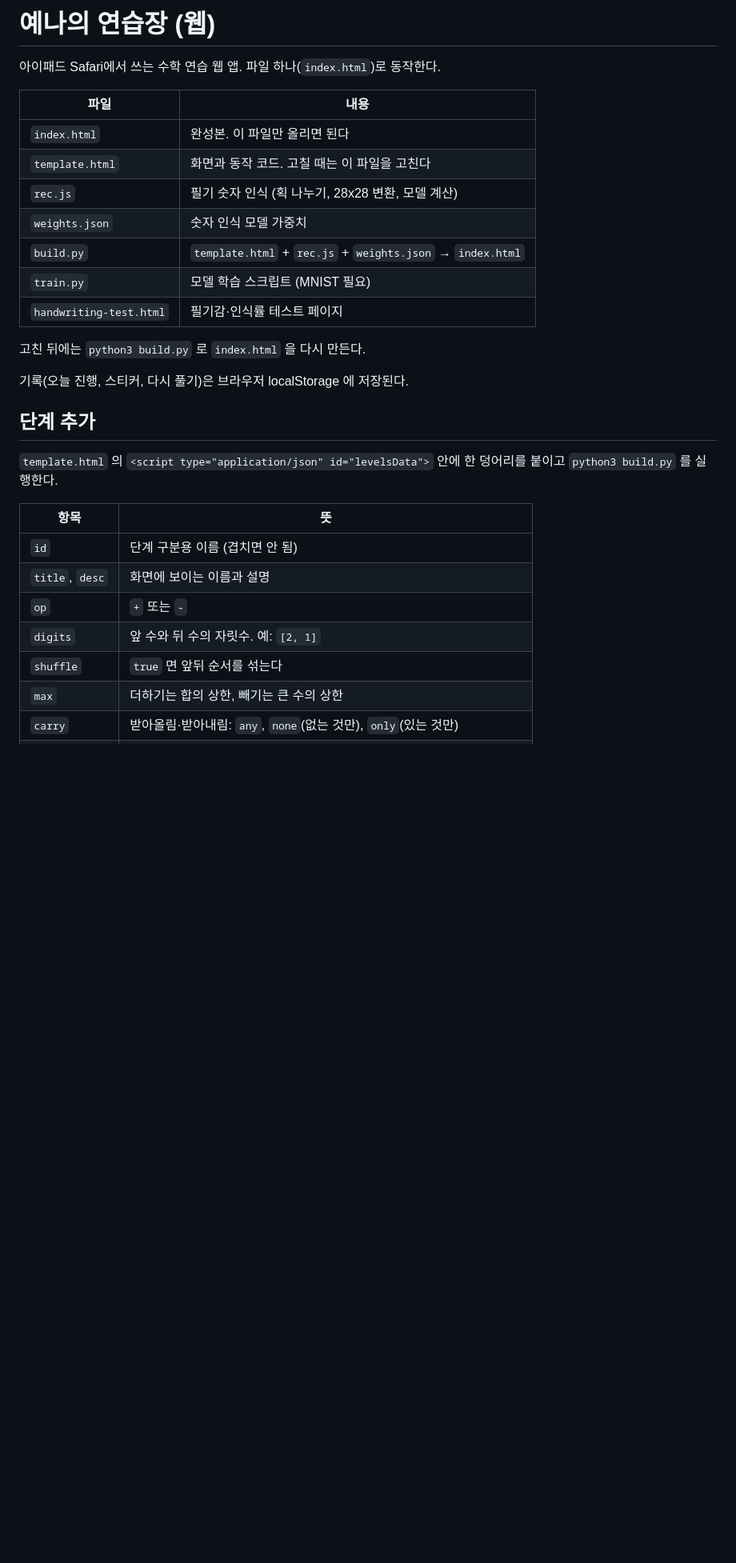
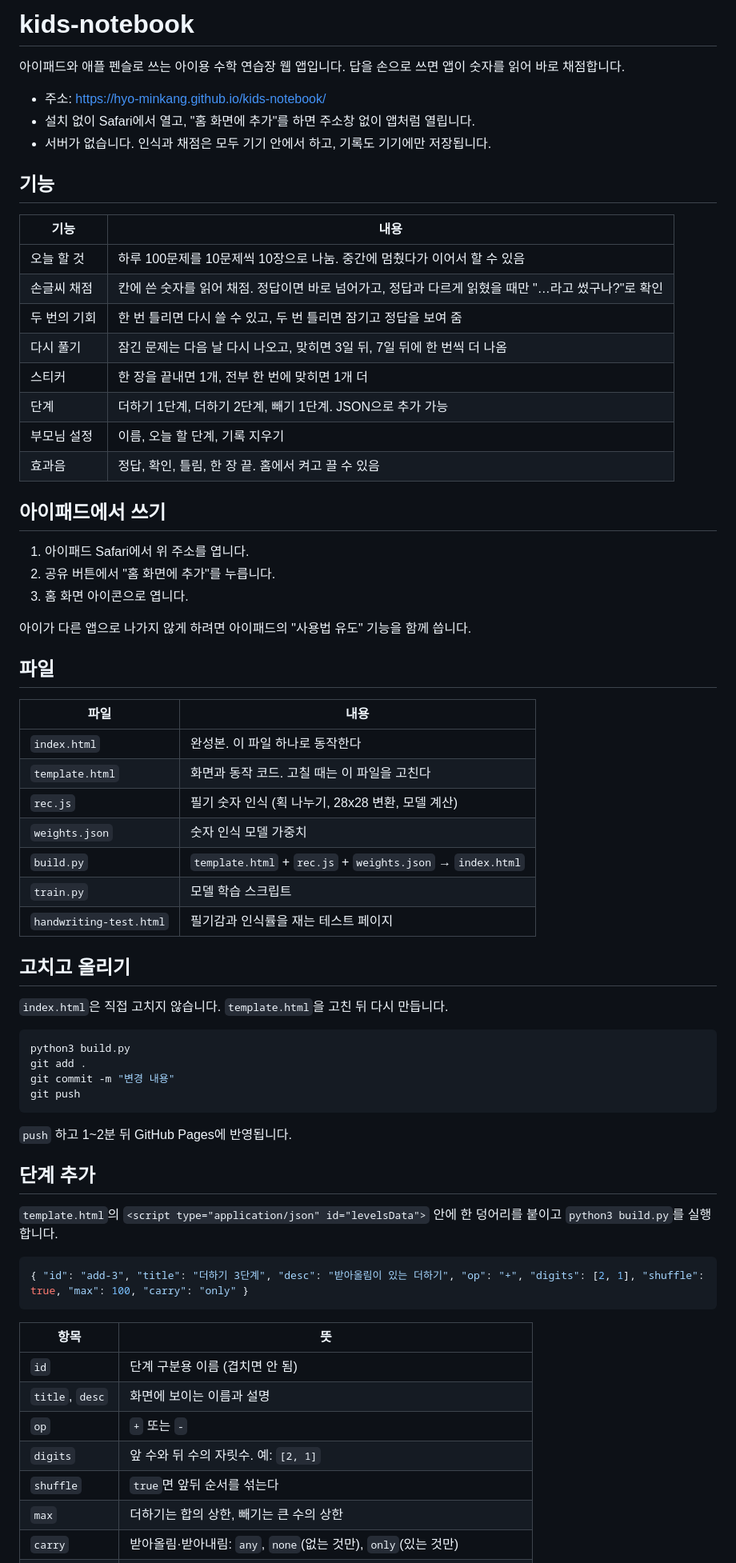
Before and after one commit to Hyo-minKang/kids-notebook, a Markdown page: README.md, the part around one of its changes. Shown at 80% size. Rendered like a GitHub page; blank space fills up the shorter version.

Commit message:
README에 사용 화면과 사용법 추가

````diff
--- a/README.md
+++ b/README.md
@@ -1,24 +1,64 @@
-# 예나의 연습장 (웹)
+# kids-notebook
 
-아이패드 Safari에서 쓰는 수학 연습 웹 앱. 파일 하나(`index.html`)로 동작한다.
+아이패드와 애플 펜슬로 쓰는 아이용 수학 연습장 웹 앱입니다. 답을 손으로 쓰면 앱이 숫자를 읽어 바로 채점합니다.
+
+- 주소: https://hyo-minkang.github.io/kids-notebook/
+- 설치 없이 Safari에서 열고, "홈 화면에 추가"를 하면 주소창 없이 앱처럼 열립니다.
+- 서버가 없습니다. 인식과 채점은 모두 기기 안에서 하고, 기록도 기기에만 저장됩니다.
+
+## 기능
+
+| 기능 | 내용 |
+|---|---|
+| 오늘 할 것 | 하루 100문제를 10문제씩 10장으로 나눔. 중간에 멈췄다가 이어서 할 수 있음 |
+| 손글씨 채점 | 칸에 쓴 숫자를 읽어 채점. 정답이면 바로 넘어가고, 정답과 다르게 읽혔을 때만 "…라고 썼구나?"로 확인 |
+| 두 번의 기회 | 한 번 틀리면 다시 쓸 수 있고, 두 번 틀리면 잠기고 정답을 보여 줌 |
+| 다시 풀기 | 잠긴 문제는 다음 날 다시 나오고, 맞히면 3일 뒤, 7일 뒤에 한 번씩 더 나옴 |
+| 스티커 | 한 장을 끝내면 1개, 전부 한 번에 맞히면 1개 더 |
+| 단계 | 더하기 1단계, 더하기 2단계, 빼기 1단계. JSON으로 추가 가능 |
+| 부모님 설정 | 이름, 오늘 할 단계, 기록 지우기 |
+| 효과음 | 정답, 확인, 틀림, 한 장 끝. 홈에서 켜고 끌 수 있음 |
+
+## 아이패드에서 쓰기
+
+1. 아이패드 Safari에서 위 주소를 엽니다.
+2. 공유 버튼에서 "홈 화면에 추가"를 누릅니다.
+3. 홈 화면 아이콘으로 엽니다.
+
+아이가 다른 앱으로 나가지 않게 하려면 아이패드의 "사용법 유도" 기능을 함께 씁니다.
+
+## 파일
 
 | 파일 | 내용 |
 |---|---|
-| `index.html` | 완성본. 이 파일만 올리면 된다 |
+| `index.html` | 완성본. 이 파일 하나로 동작한다 |
 | `template.html` | 화면과 동작 코드. 고칠 때는 이 파일을 고친다 |
 | `rec.js` | 필기 숫자 인식 (획 나누기, 28x28 변환, 모델 계산) |
 | `weights.json` | 숫자 인식 모델 가중치 |
 | `build.py` | `template.html` + `rec.js` + `weights.json` → `index.html` |
-| `train.py` | 모델 학습 스크립트 (MNIST 필요) |
-| `handwriting-test.html` | 필기감·인식률 테스트 페이지 |
+| `train.py` | 모델 학습 스크립트 |
+| `handwriting-test.html` | 필기감과 인식률을 재는 테스트 페이지 |
 
-고친 뒤에는 `python3 build.py` 로 `index.html` 을 다시 만든다.
+## 고치고 올리기
 
-기록(오늘 진행, 스티커, 다시 풀기)은 브라우저 localStorage 에 저장된다.
+`index.html`은 직접 고치지 않습니다. `template.html`을 고친 뒤 다시 만듭니다.
+
+```bash
+python3 build.py
+git add .
+git commit -m "변경 내용"
+git push
+```
+
+`push` 하고 1~2분 뒤 GitHub Pages에 반영됩니다.
 
 ## 단계 추가
 
-`template.html` 의 `<script type="application/json" id="levelsData">` 안에 한 덩어리를 붙이고 `python3 build.py` 를 실행한다.
+`template.html`의 `<script type="application/json" id="levelsData">` 안에 한 덩어리를 붙이고 `python3 build.py`를 실행합니다.
+
+```json
+{ "id": "add-3", "title": "더하기 3단계", "desc": "받아올림이 있는 더하기", "op": "+", "digits": [2, 1], "shuffle": true, "max": 100, "carry": "only" }
+```
 
 | 항목 | 뜻 |
 |---|---|
@@ -26,7 +66,7 @@
 | `title`, `desc` | 화면에 보이는 이름과 설명 |
 | `op` | `+` 또는 `-` |
 | `digits` | 앞 수와 뒤 수의 자릿수. 예: `[2, 1]` |
-| `shuffle` | `true` 면 앞뒤 순서를 섞는다 |
+| `shuffle` | `true`면 앞뒤 순서를 섞는다 |
 | `max` | 더하기는 합의 상한, 빼기는 큰 수의 상한 |
 | `carry` | 받아올림·받아내림: `any`, `none`(없는 것만), `only`(있는 것만) |
 | `problems` | 규칙 대신 문제를 직접 적을 때. 예: `[[37, 5], [8, 46], [60, 4, "-"]]` |
````
Also changed, not shown: other parts of README.md (+17 -1 lines), screenshots/confirm.png (added), screenshots/correct.png (added), screenshots/home.png (added), screenshots/retry.png (added), screenshots/settings.png (added), screenshots/solve.png (added).
